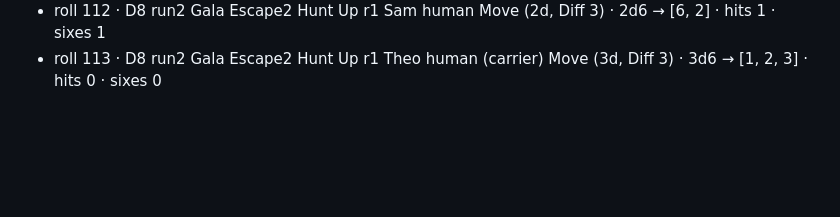
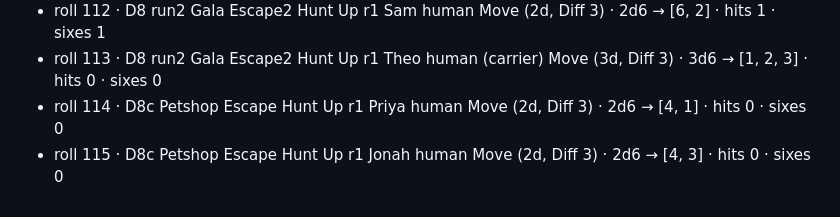
Before and after one commit to PainHog/Animahs, a Markdown page: book/playtests/round1-drills-dice.md, the part around the change. Rendered like a GitHub page; blank space fills up the shorter version.

Commit message:
Playtests round 1: drills dice log (in progress)

```diff
--- a/book/playtests/round1-drills-dice.md
+++ b/book/playtests/round1-drills-dice.md
@@ -111,3 +111,5 @@
 - roll 111 · D8 run2 Gala Escape2 Hunt Up r1 Priya human Move (2d, Diff 3) · 2d6 → [5, 1] · hits 1 · sixes 0
 - roll 112 · D8 run2 Gala Escape2 Hunt Up r1 Sam human Move (2d, Diff 3) · 2d6 → [6, 2] · hits 1 · sixes 1
 - roll 113 · D8 run2 Gala Escape2 Hunt Up r1 Theo human (carrier) Move (3d, Diff 3) · 3d6 → [1, 2, 3] · hits 0 · sixes 0
+- roll 114 · D8c Petshop Escape Hunt Up r1 Priya human Move (2d, Diff 3) · 2d6 → [4, 1] · hits 0 · sixes 0
+- roll 115 · D8c Petshop Escape Hunt Up r1 Jonah human Move (2d, Diff 3) · 2d6 → [4, 3] · hits 0 · sixes 0
```
